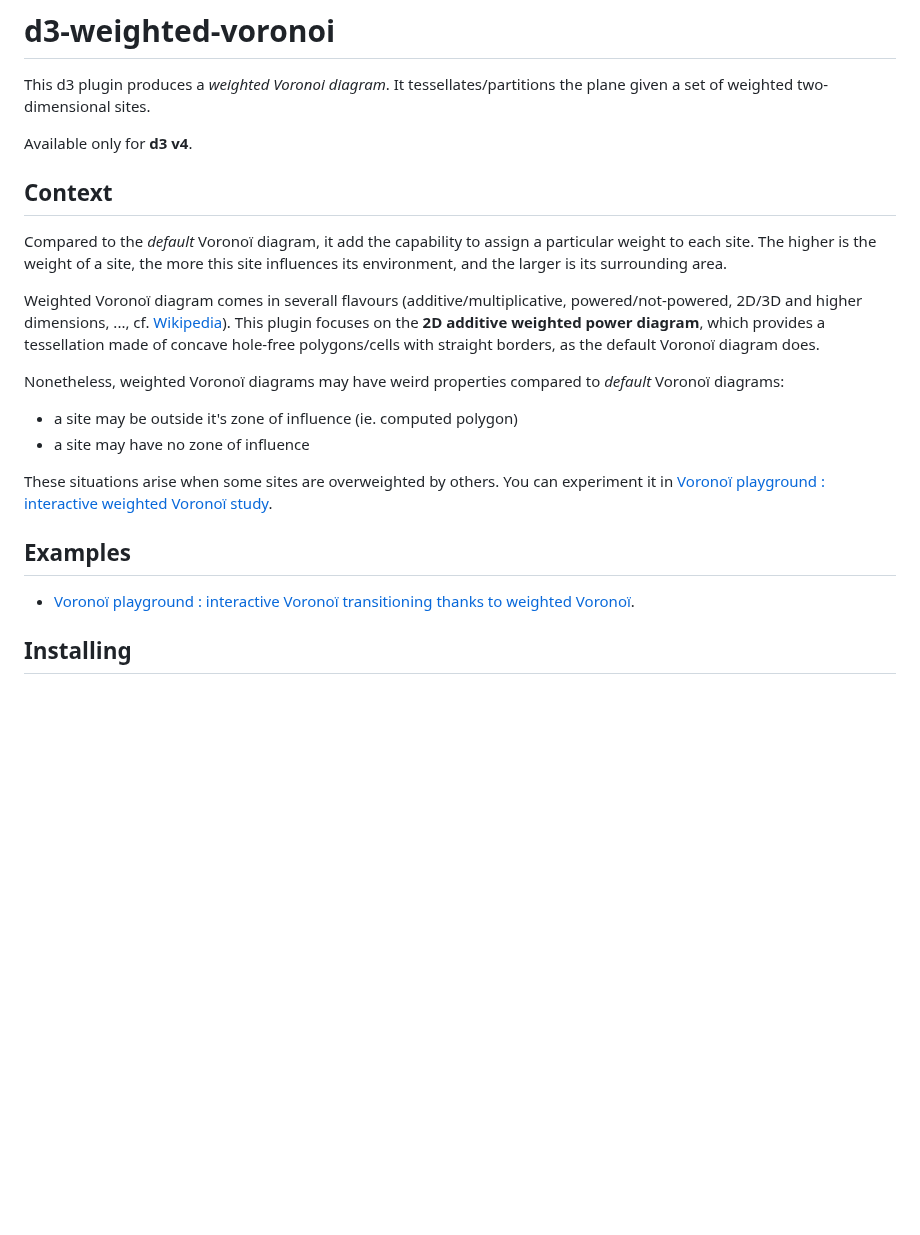
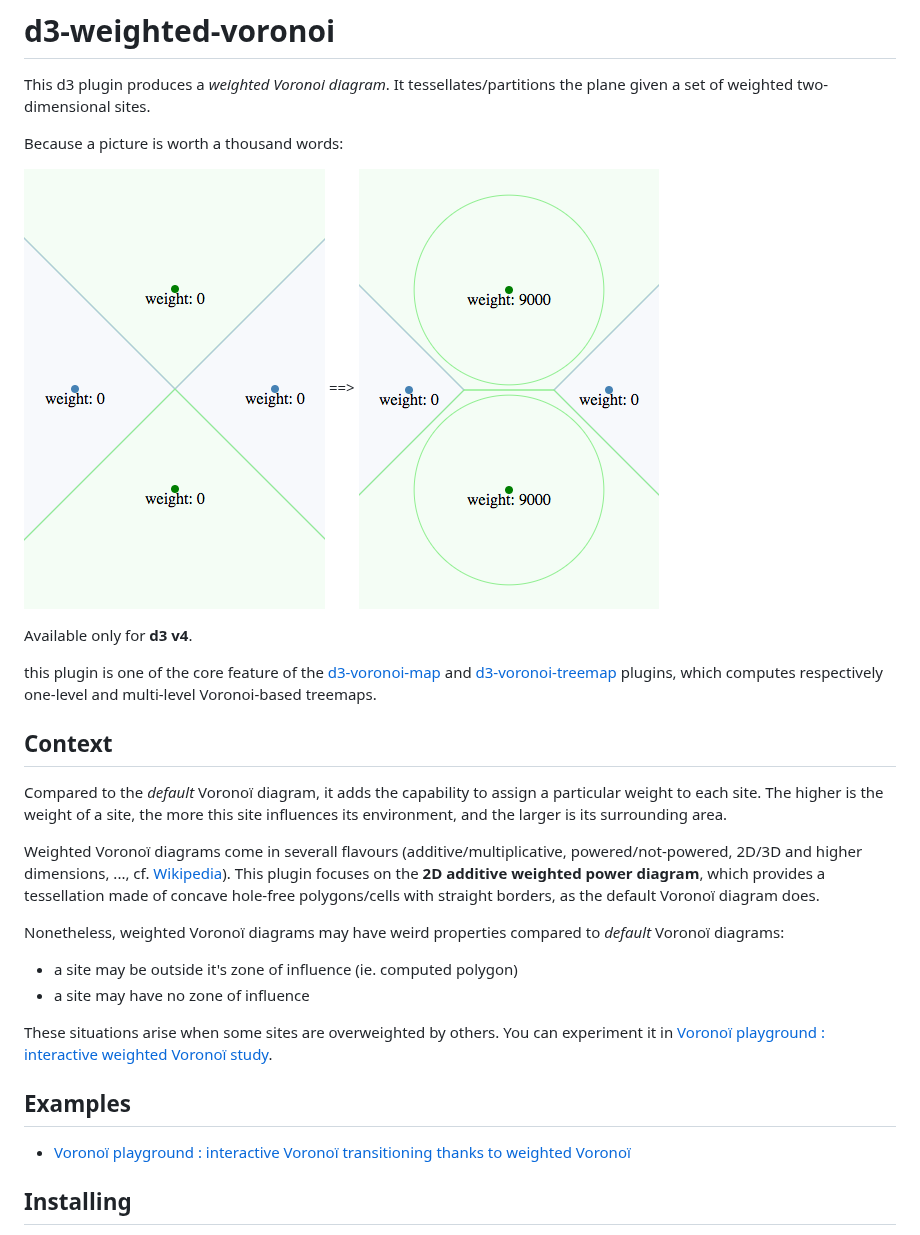
Before and after one commit to Kcnarf/d3-weighted-voronoi, a Markdown page: README.md, the part around the change. Drawn GitHub-style; pictures changed too: img/defaultVoronoi.png (added), img/weightedVoronoi.png (added); blank space fills up the shorter version.

Commit message:
add images for a better explaination

````diff
--- a/README.md
+++ b/README.md
@@ -1,12 +1,18 @@
 # d3-weighted-voronoi
 This d3 plugin produces a *weighted Voronoi diagram*. It tessellates/partitions the plane given a set of weighted two-dimensional sites.
 
+Because a picture is worth a thousand words:
+
+![defaultVoronoi](./img/defaultVoronoi.png) ==> ![weightedVoronoi](./img/weightedVoronoi.png)
+
 Available only for **d3 v4**.
 
+this plugin is one of the core feature of the [d3-voronoi-map](https://github.com/Kcnarf/d3-voronoi-map) and [d3-voronoi-treemap](https://github.com/Kcnarf/d3-voronoi-treemap) plugins, which computes respectively one-level and multi-level Voronoi-based treemaps.
+
 ## Context
-Compared to the *default* Voronoï diagram, it add the capability to assign a particular weight to each site. The higher is the weight of a site, the more this site influences its environment, and the larger is its surrounding area.
+Compared to the *default* Voronoï diagram, it adds the capability to assign a particular weight to each site. The higher is the weight of a site, the more this site influences its environment, and the larger is its surrounding area.
 
-Weighted Voronoï diagram comes in severall flavours (additive/multiplicative, powered/not-powered, 2D/3D and higher dimensions, ..., cf. [Wikipedia](https://en.wikipedia.org/wiki/Weighted_Voronoi_diagram)). This plugin focuses on the **2D additive weighted power diagram**, which provides a tessellation made of concave hole-free polygons/cells with straight borders, as the default Voronoï diagram does.
+Weighted Voronoï diagrams come in severall flavours (additive/multiplicative, powered/not-powered, 2D/3D and higher dimensions, ..., cf. [Wikipedia](https://en.wikipedia.org/wiki/Weighted_Voronoi_diagram)). This plugin focuses on the **2D additive weighted power diagram**, which provides a tessellation made of concave hole-free polygons/cells with straight borders, as the default Voronoï diagram does.
 
 Nonetheless, weighted Voronoï diagrams may have weird properties compared to *default* Voronoï diagrams:
  * a site may be outside it's zone of influence (ie. computed polygon)
@@ -15,7 +21,7 @@ Nonetheless, weighted Voronoï diagrams may have weird properties compared to *d
  These situations arise when some sites are overweighted by others. You can experiment it in [Voronoï playground : interactive weighted Voronoï study](http://bl.ocks.org/Kcnarf/dacd1d9d2f0e69cf93c68ecf32f7896d).
 
 ## Examples
-* [Voronoï playground : interactive Voronoï transitioning thanks to weighted Voronoï](http://bl.ocks.org/Kcnarf/7d7f60ef86a77851c38c51904f4c8d39).
+* [Voronoï playground : interactive Voronoï transitioning thanks to weighted Voronoï](http://bl.ocks.org/Kcnarf/7d7f60ef86a77851c38c51904f4c8d39)
 
 ## Installing
 If you use NPM, ```npm install d3-weighted-voronoi```. Otherwise, load ```https://rawgit.com/Kcnarf/d3-weighted-voronoi/master/build/d3-weighted-voronoi.js``` (or its ```d3-weighted-voronoi.min.js``` version) to make it available in AMD, CommonJS, or vanilla environments. In vanilla, a d3 global is exported:
````
